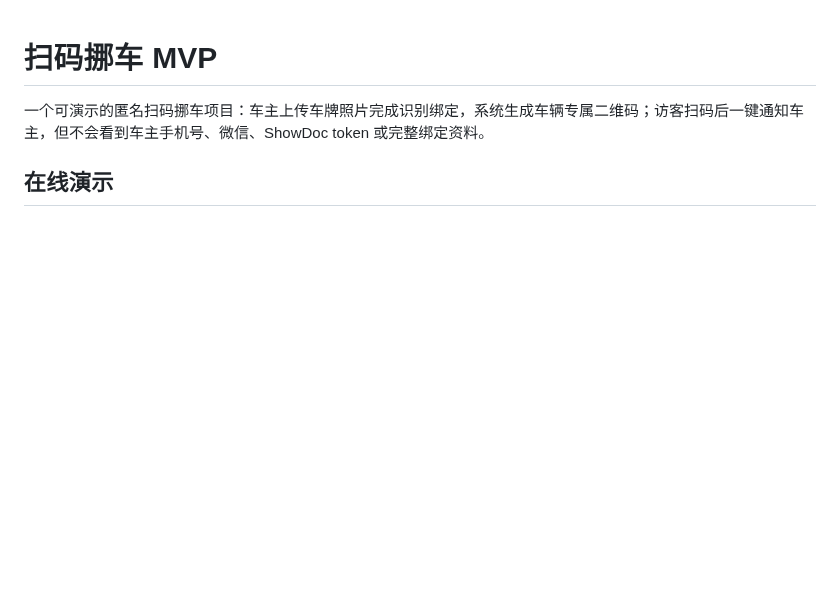
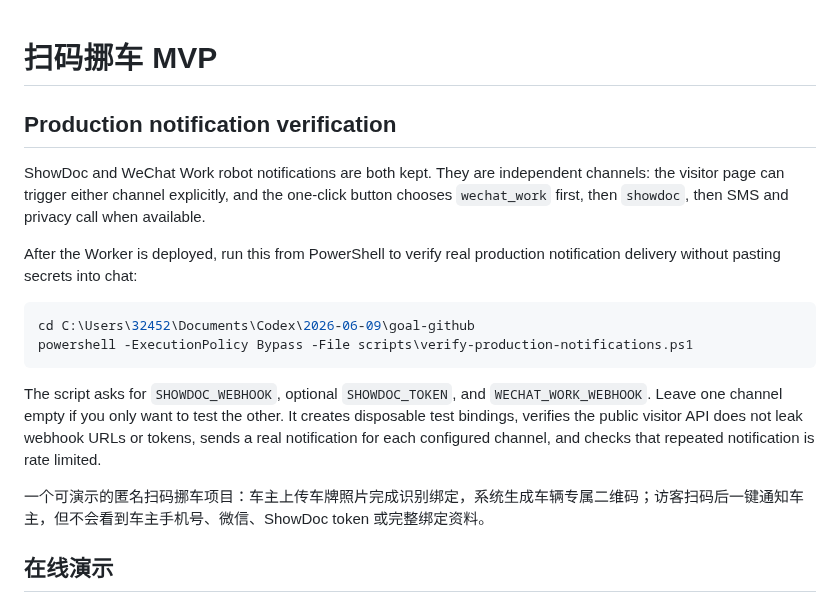
Before and after one commit to nanan910/move-car-mvp, a Markdown page: README.md, the part around the change. Rendered like a GitHub page; blank space fills up the shorter version.

Commit message:
Add production notification verifier

````diff
--- a/README.md
+++ b/README.md
@@ -1,4 +1,17 @@
 # 扫码挪车 MVP
+
+## Production notification verification
+
+ShowDoc and WeChat Work robot notifications are both kept. They are independent channels: the visitor page can trigger either channel explicitly, and the one-click button chooses `wechat_work` first, then `showdoc`, then SMS and privacy call when available.
+
+After the Worker is deployed, run this from PowerShell to verify real production notification delivery without pasting secrets into chat:
+
+```powershell
+cd C:\Users\32452\Documents\Codex\2026-06-09\goal-github
+powershell -ExecutionPolicy Bypass -File scripts\verify-production-notifications.ps1
+```
+
+The script asks for `SHOWDOC_WEBHOOK`, optional `SHOWDOC_TOKEN`, and `WECHAT_WORK_WEBHOOK`. Leave one channel empty if you only want to test the other. It creates disposable test bindings, verifies the public visitor API does not leak webhook URLs or tokens, sends a real notification for each configured channel, and checks that repeated notification is rate limited.
 
 一个可演示的匿名扫码挪车项目：车主上传车牌照片完成识别绑定，系统生成车辆专属二维码；访客扫码后一键通知车主，但不会看到车主手机号、微信、ShowDoc token 或完整绑定资料。
 
````
